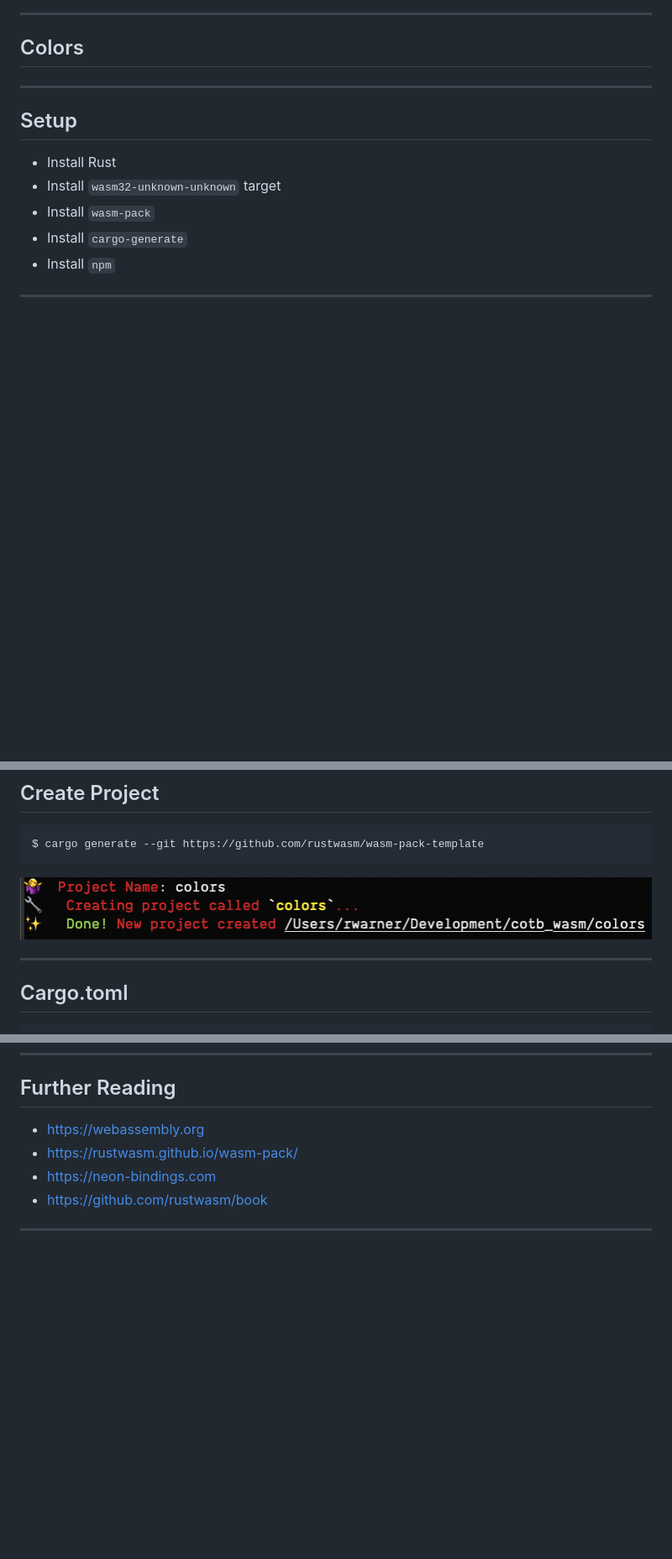
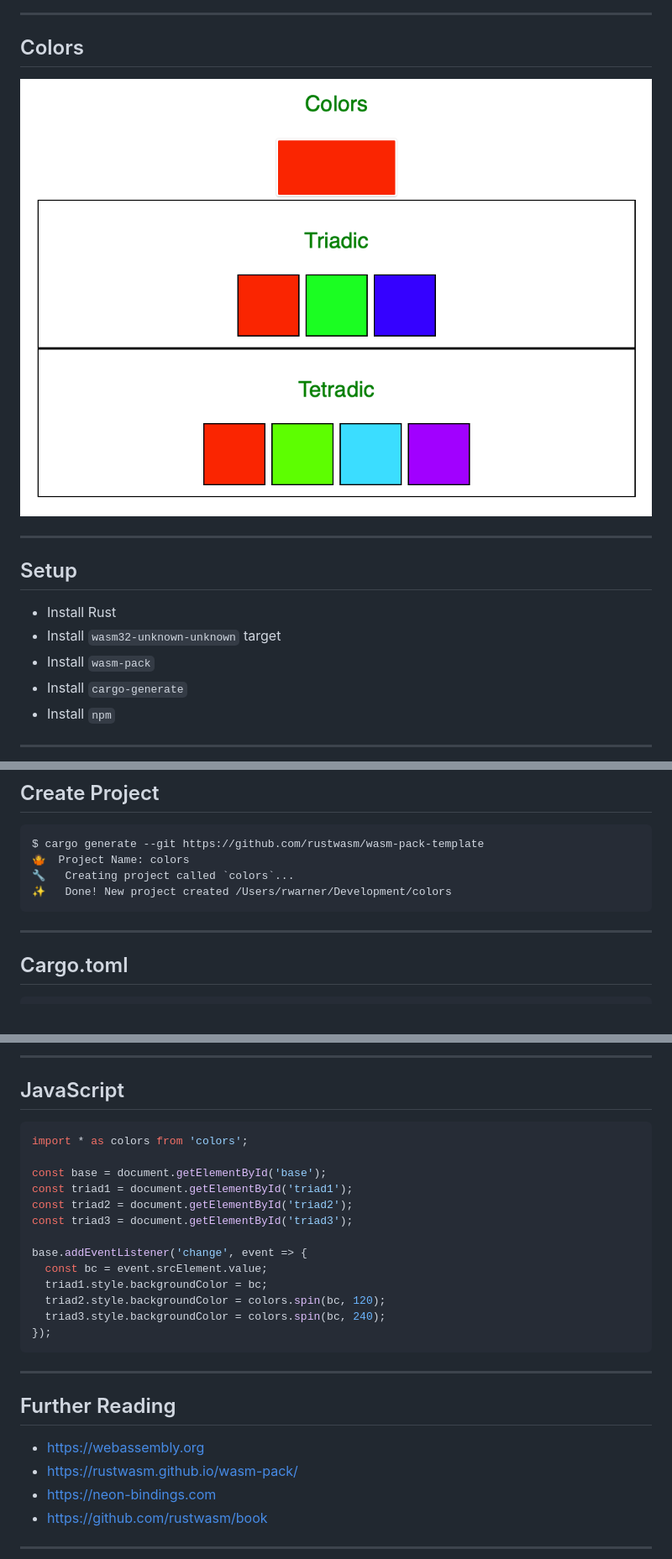
Before and after one commit to hoop33/cotb_wasm, a Markdown page: webassembly.md, 3 parts joined by grey strips. Shown: that part at 84% size. Rendered like a GitHub page; pictures changed too: images/cargo-generate.png (deleted), images/colors.png (added); blank space fills up the shorter version.

````diff
--- a/webassembly.md
+++ b/webassembly.md
@@ -209,6 +209,8 @@ rhs.addEventListener('change', adder);
 
 ## Colors
 
+![inline](./images/colors.png)
+
 ---
 
 ## Setup
@@ -225,9 +227,10 @@ rhs.addEventListener('change', adder);
 
 ```sh
 $ cargo generate --git https://github.com/rustwasm/wasm-pack-template
+🤷  Project Name: colors
+🔧   Creating project called `colors`...
+✨   Done! New project created /Users/rwarner/Development/colors
 ```
-
-![inline](./images/cargo-generate.png)
 
 ---
 
@@ -331,3 +354,25 @@ npx: installed 1 in 2.104s
+---
+
+## JavaScript
+
+```javascript
+import * as colors from 'colors';
+
+const base = document.getElementById('base');
+const triad1 = document.getElementById('triad1');
+const triad2 = document.getElementById('triad2');
+const triad3 = document.getElementById('triad3');
+
+base.addEventListener('change', event => {
+  const bc = event.srcElement.value;
+  triad1.style.backgroundColor = bc;
+  triad2.style.backgroundColor = colors.spin(bc, 120);
+  triad3.style.backgroundColor = colors.spin(bc, 240);
+});
+```
+
+---
+
 ## Further Reading
 
 * https://webassembly.org
````
Also changed, not shown: other parts of webassembly.md (+21 -1 lines), 1 other file.
